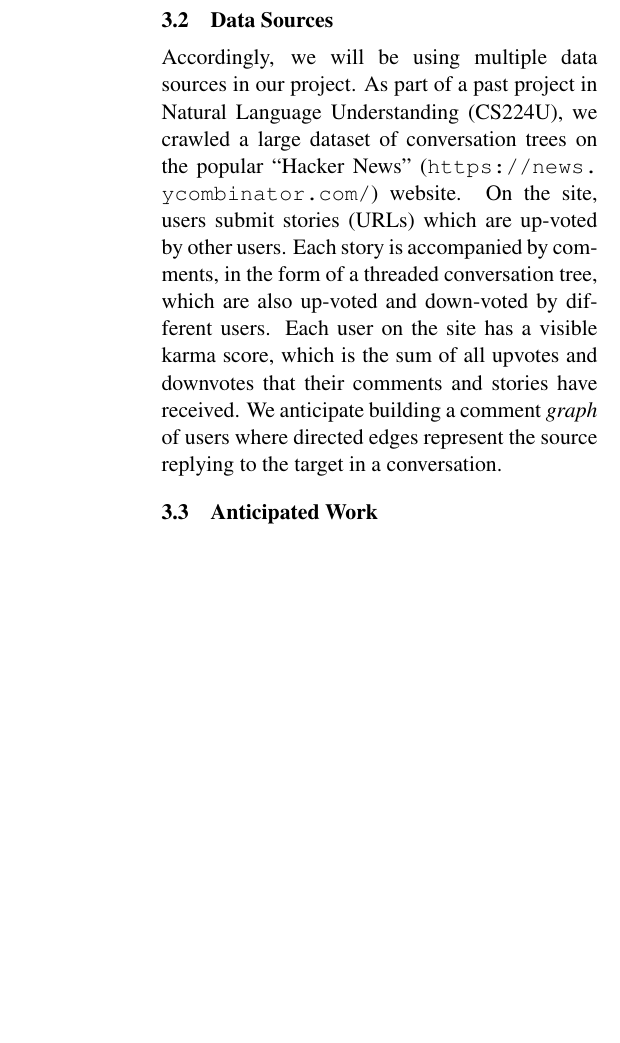
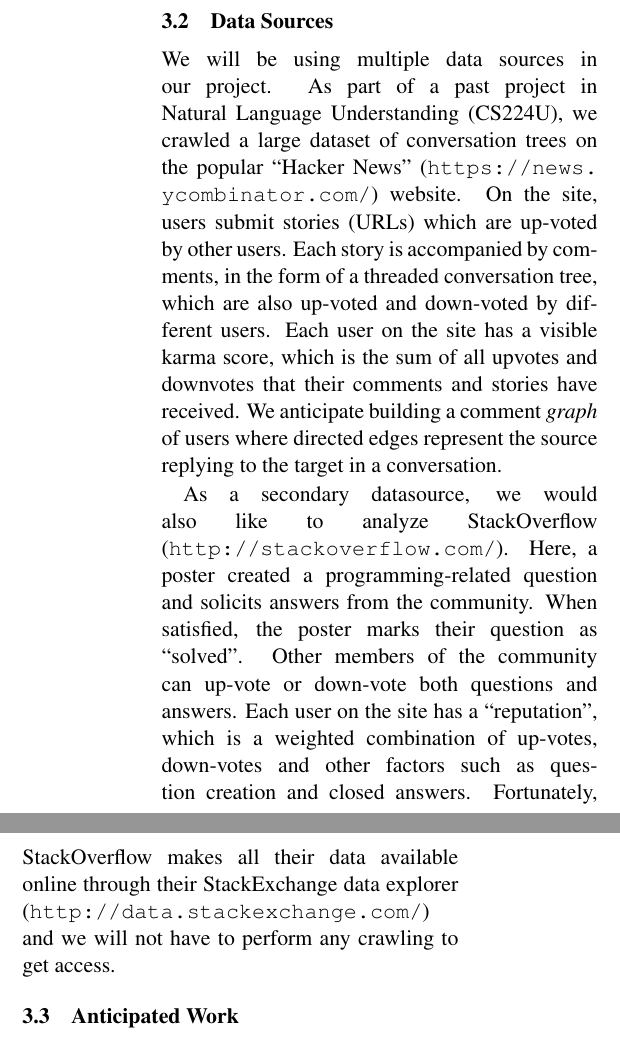
Before and after one commit to turtlesoupy/karma-prediction-cs224w, a LaTeX document (reports/proposal/proposal.tex): part of one column of page 2 of 3 before the commit and two parts of the columns of page 2 of 3 after it, the two joined at a grey line, cut so that both start at the same text, the shorter picture padded with empty space. Compiled offline with pdfLaTeX.

Commit message:
Add stackexchange data link

```diff
--- a/reports/proposal/proposal.tex
+++ b/reports/proposal/proposal.tex
@@ -93,7 +92,7 @@ identify high-scoring nodes that match our intuition?
 
 \subsection{Data Sources}
 % What data sources are we using and how will we collect it
-Accordingly, we will be using multiple data sources in our project. As part of a past project
+We will be using multiple data sources in our project. As part of a past project
 in Natural Language Understanding (CS224U), we crawled a large dataset of conversation
 trees on the popular ``Hacker News'' (\url{https://news.ycombinator.com/}) website. On the site,
 users submit stories (URLs) which are up-voted by other users. Each story is accompanied
@@ -103,11 +102,19 @@ which is the sum of all upvotes and downvotes that their comments and stories ha
 We anticipate building a comment \textit{graph} of users where directed edges represent
 the source replying to the target in a conversation.
 
-% Another dataset goes here
+As a secondary datasource, we would also like to analyze StackOverflow
+(\url{http://stackoverflow.com/}). Here, a poster created a programming-related
+question and solicits answers from the community. When satisfied, the poster
+marks their question as ``solved''. Other members of the community can up-vote
+or down-vote both questions and answers. Each user on the site has a
+``reputation'', which is a weighted combination of up-votes, down-votes and
+other factors such as question creation and closed answers. Fortunately,
+StackOverflow makes all their data available online through their StackExchange
+data explorer (\url{http://data.stackexchange.com/}) and we will not have to
+perform any crawling to get access.
 
-
+\subsection{Anticipated Work}
 % What work do you plan to do the project?
-\subsection{Anticipated Work}
 Development of our project will begin with a \textit{descriptive}
 component. The obvious first step is to take karma and visualize it: does it follow a power law?
 Is the power law different depending on the data source we analyze? Having determined what karma
```
Also changed, not shown: reports/proposal/proposal.tex (5 more changed lines).
